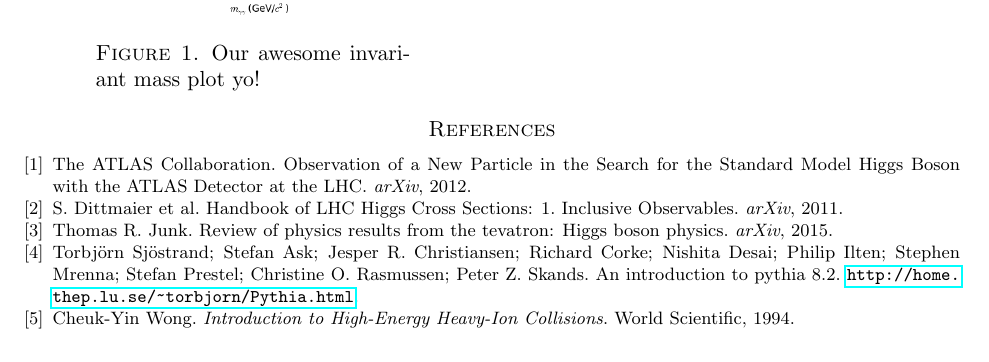
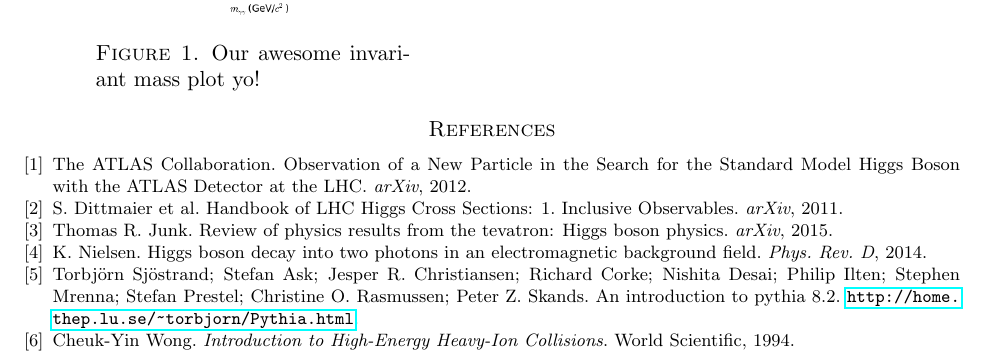
Before and after one commit to joebentley/report, a LaTeX paper (report.tex, which reads citations.bib): part of page 5 of 5, cut so that both start at the same text. Compiled offline with pdfLaTeX.

Commit message:
Added another reference

```diff
--- a/citations.bib
+++ b/citations.bib
@@ -40,6 +40,13 @@
   journal = "arXiv"
 }
 
+@article{decaymodes2,
+  author = "K. Nielsen",
+  title = "Higgs boson decay into two photons in an electromagnetic background field",
+  year = "2014",
+  journal = "Phys. Rev. D"
+}
+
 @book{kinematics,
   author = "Cheuk-Yin Wong",
   title = "Introduction to High-Energy Heavy-Ion Collisions",
```
Also changed, not shown: report.tex (+1 -1 lines), report.pdf, 1 other file.
